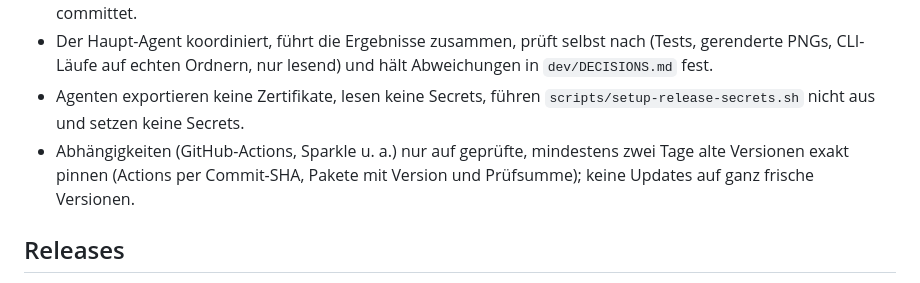
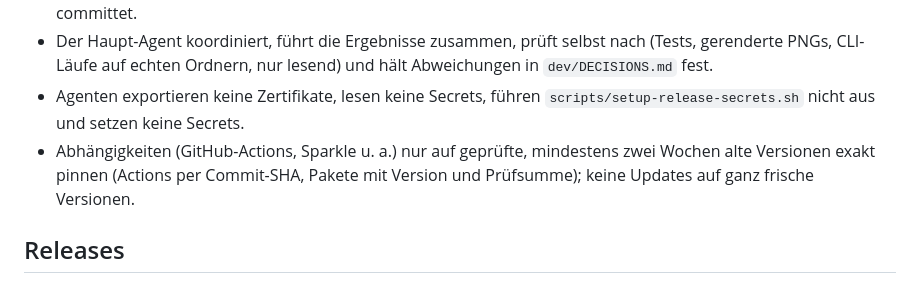
Before and after one commit to brokoskokoli/diskrings, a Markdown page: CLAUDE.md, the part around the change. Rendered like a GitHub page.

Commit message:
Mindestalter für Abhängigkeiten wieder zwei Wochen
Co-Authored-By: Claude Opus 5.5 (1M context) <noreply@anthropic.com>
Claude-Session: https://claude.ai/code/session_01M1C4ZH5R6KFXQi6qQN4jps

```diff
--- a/CLAUDE.md
+++ b/CLAUDE.md
@@ -28,7 +28,7 @@ Die Spezifikation steht in `SPEC.md` und ist verbindlich. Wenn du von ihr abweic
 - Jeder bestätigte Fund wird zuerst als Regressionstest geschrieben und dann behoben. Erst danach wird committet.
 - Der Haupt-Agent koordiniert, führt die Ergebnisse zusammen, prüft selbst nach (Tests, gerenderte PNGs, CLI-Läufe auf echten Ordnern, nur lesend) und hält Abweichungen in `dev/DECISIONS.md` fest.
 - Agenten exportieren keine Zertifikate, lesen keine Secrets, führen `scripts/setup-release-secrets.sh` nicht aus und setzen keine Secrets.
-- Abhängigkeiten (GitHub-Actions, Sparkle u. a.) nur auf geprüfte, mindestens zwei Tage alte Versionen exakt pinnen (Actions per Commit-SHA, Pakete mit Version und Prüfsumme); keine Updates auf ganz frische Versionen.
+- Abhängigkeiten (GitHub-Actions, Sparkle u. a.) nur auf geprüfte, mindestens zwei Wochen alte Versionen exakt pinnen (Actions per Commit-SHA, Pakete mit Version und Prüfsumme); keine Updates auf ganz frische Versionen.
 
 ## Releases
 - Ablauf und Einrichtung: `dev/RELEASING.md`; Kurzfassung in `README.md` („Publishing a new version“).
```
Also changed, not shown: dev/RELEASING.md (+1 -1 lines).
